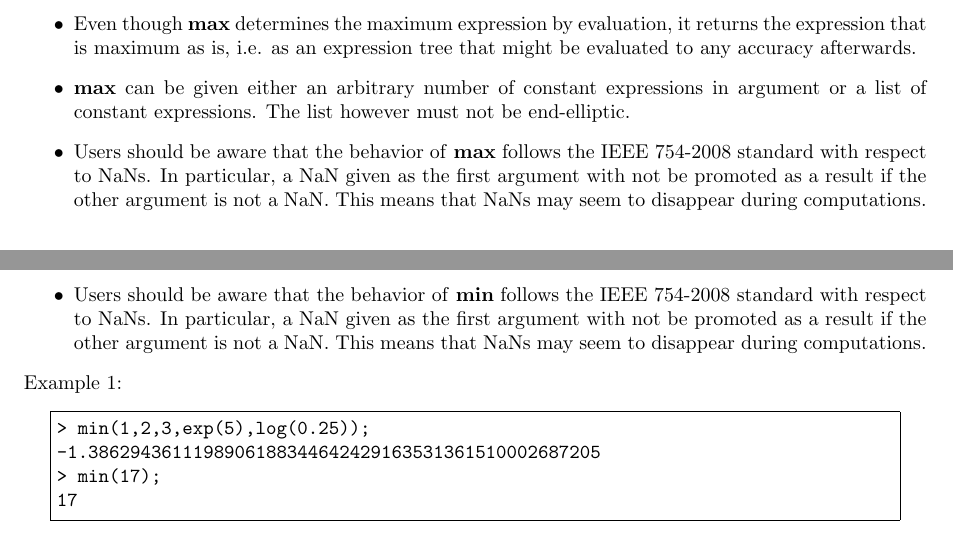
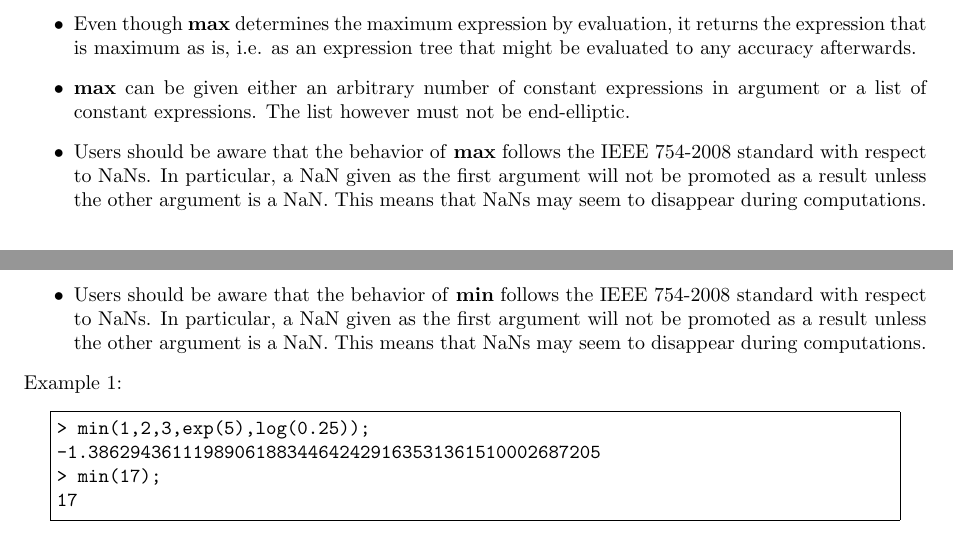
Before and after one commit to cartazio/sollya, a LaTeX document (doc/sollya.tex, which reads doc/max.tex, doc/min.tex): two parts of pages 101 and 104 of 169, joined at a grey line, cut so that both start at the same text. Compiled offline with pdfLaTeX.

Commit message:
Corrected a typo in the doc
This commit was extracted from SVN r1285.

git-svn-id: svn://scm.gforge.inria.fr/svn/sollya/trunk@1285 af37bc7e-59aa-4313-bbaf-7d19c0032f32

```diff
--- a/doc/max.tex
+++ b/doc/max.tex
@@ -31,9 +31,9 @@ Parameters:
 
 \item Users should be aware that the behavior of \textbf{max} follows the IEEE
    754-2008 standard with respect to NaNs. In particular, a NaN given as
-   the first argument with not be promoted as a result if the other
-   argument is not a NaN. This means that NaNs may seem to disappear
-   during computations.
+   the first argument will not be promoted as a result unless the other
+   argument is a NaN. This means that NaNs may seem to disappear during
+   computations.
 \end{itemize}
 \noindent Example 1:
 \begin{center}\begin{minipage}{15cm}\begin{Verbatim}[frame=single]
--- a/doc/min.tex
+++ b/doc/min.tex
@@ -31,9 +31,9 @@ Parameters:
 
 \item Users should be aware that the behavior of \textbf{min} follows the IEEE
    754-2008 standard with respect to NaNs. In particular, a NaN given as
-   the first argument with not be promoted as a result if the other
-   argument is not a NaN. This means that NaNs may seem to disappear
-   during computations.
+   the first argument will not be promoted as a result unless the other
+   argument is a NaN. This means that NaNs may seem to disappear during
+   computations.
 \end{itemize}
 \noindent Example 1:
 \begin{center}\begin{minipage}{15cm}\begin{Verbatim}[frame=single]
```
Also changed, not shown: doc/sollya.pdf, 3 other files.
